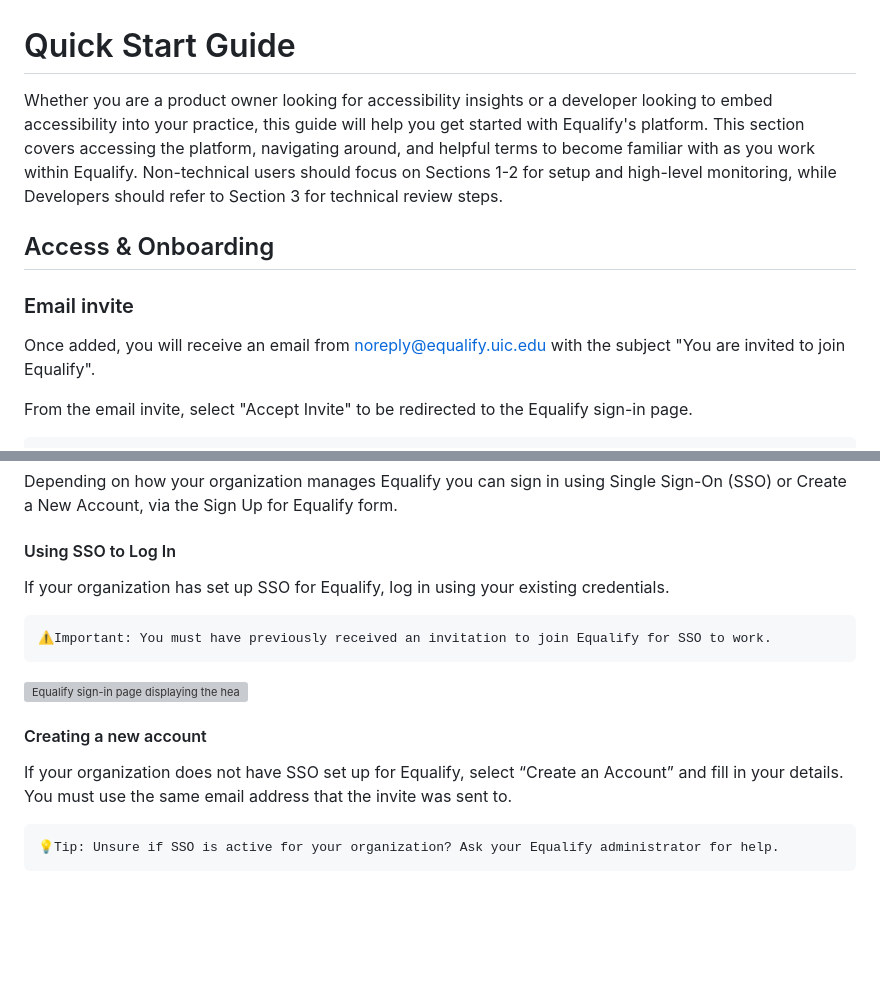
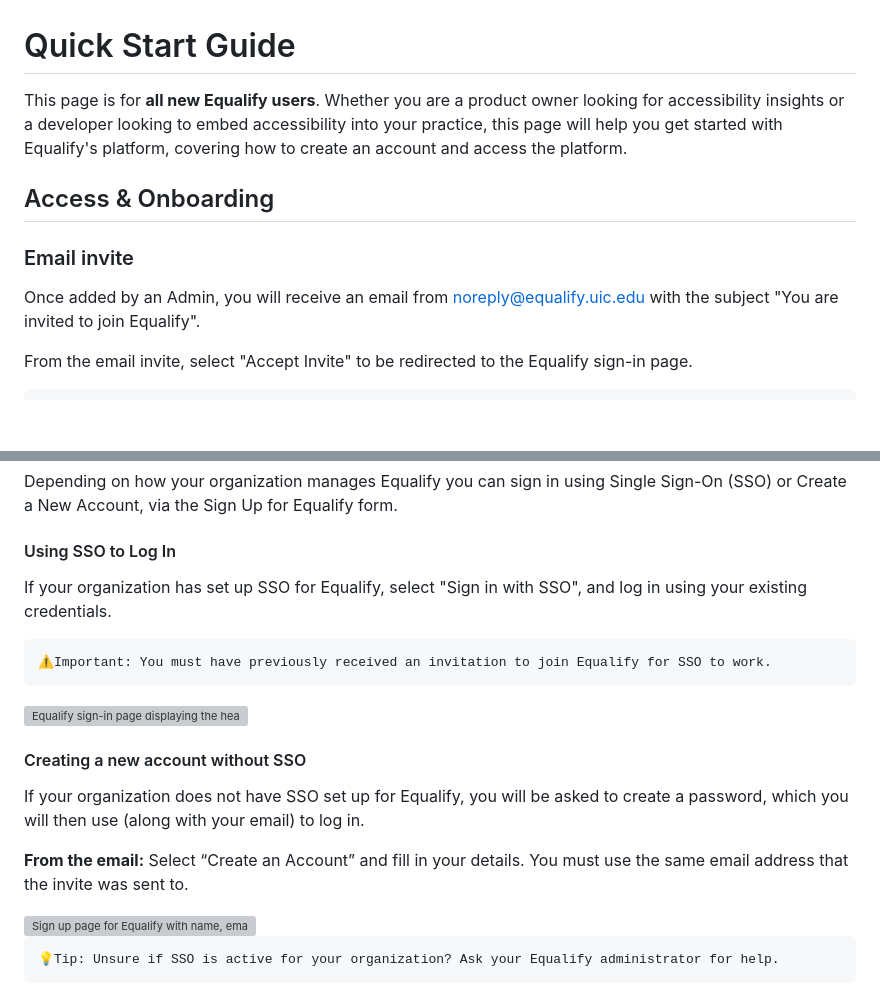
Before and after one commit to EqualifyEverything/equalify-docs, a Markdown page: user/1. Onboarding and Setup/1.1: Quick Start Guide.md, 2 parts joined by grey strips. Drawn GitHub-style; blank space fills up the shorter version; grey boxes are pictures that could not be loaded.

Commit message:
Update 1.1: Quick Start Guide.md
Incorporated Trey's SSO feedback and updated language to be more direct with SSO/ login.

````diff
--- a/user/1. Onboarding and Setup/1.1: Quick Start Guide.md
+++ b/user/1. Onboarding and Setup/1.1: Quick Start Guide.md
@@ -1,8 +1,8 @@
 # Quick Start Guide
-Whether you are a product owner looking for accessibility insights or a developer looking to embed accessibility into your practice, this guide will help you get started with Equalify's platform. This section covers accessing the platform, navigating around, and helpful terms to become familiar with as you work within Equalify. Non-technical users should focus on Sections 1-2 for setup and high-level monitoring, while Developers should refer to Section 3 for technical review steps.
+This page is for **all new Equalify users**. Whether you are a product owner looking for accessibility insights or a developer looking to embed accessibility into your practice, this page will help you get started with Equalify's platform, covering how to create an account and access the platform.
 ## Access & Onboarding
 ### Email invite
-Once added, you will receive an email from noreply@equalify.uic.edu with the subject "You are invited to join Equalify".
+Once added by an Admin, you will receive an email from noreply@equalify.uic.edu with the subject "You are invited to join Equalify".
 
 From the email invite, select "Accept Invite" to be redirected to the Equalify sign-in page.
 
@@ -14,7 +14,7 @@ From the email invite, select "Accept Invite" to be redirected to the Equalify s
 ### Logging in
 Depending on how your organization manages Equalify you can sign in using Single Sign-On (SSO) or Create a New Account, via the Sign Up for Equalify form.
 #### Using SSO to Log In
-If your organization has set up SSO for Equalify, log in using your existing credentials.
+If your organization has set up SSO for Equalify, select "Sign in with SSO", and log in using your existing credentials.
 ```important
 ⚠️Important: You must have previously received an invitation to join Equalify for SSO to work.
 ```
@@ -22,6 +22,11 @@ If your organization has set up SSO for Equalify, log in using your existing cre
 
-#### Creating a new account
-If your organization does not have SSO set up for Equalify, select “Create an Account” and fill in your details. You must use the same email address that the invite was sent to.
+#### Creating a new account without SSO
+If your organization does not have SSO set up for Equalify, you will be asked to create a password, which you will then use (along with your email) to log in.
+
+**From the email:** Select “Create an Account” and fill in your details. You must use the same email address that the invite was sent to.
+
+<img src="https://github.com/EqualifyEverything/equalify-docs/blob/b724b4148ae2cc4c3f664114cffe3159130a881a/user/User%20Guide%20Images/Sec%201_Sign%20Up.png" alt="Sign up page for Equalify with name, email address, and password fields, a Terms of Service and Privacy checkbox, a green Sign Up button, and a Log In link." width="400"/>
+
 ```tip
 💡Tip: Unsure if SSO is active for your organization? Ask your Equalify administrator for help.
 ```
````
Also changed, not shown: other parts of user/1. Onboarding and Setup/1.1: Quick Start Guide.md (+1 -3 lines).
